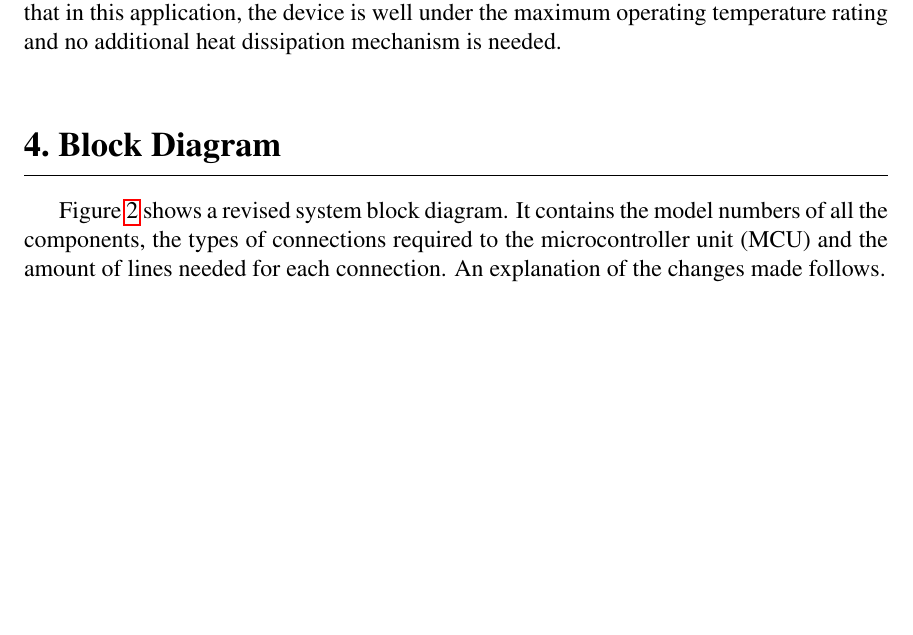
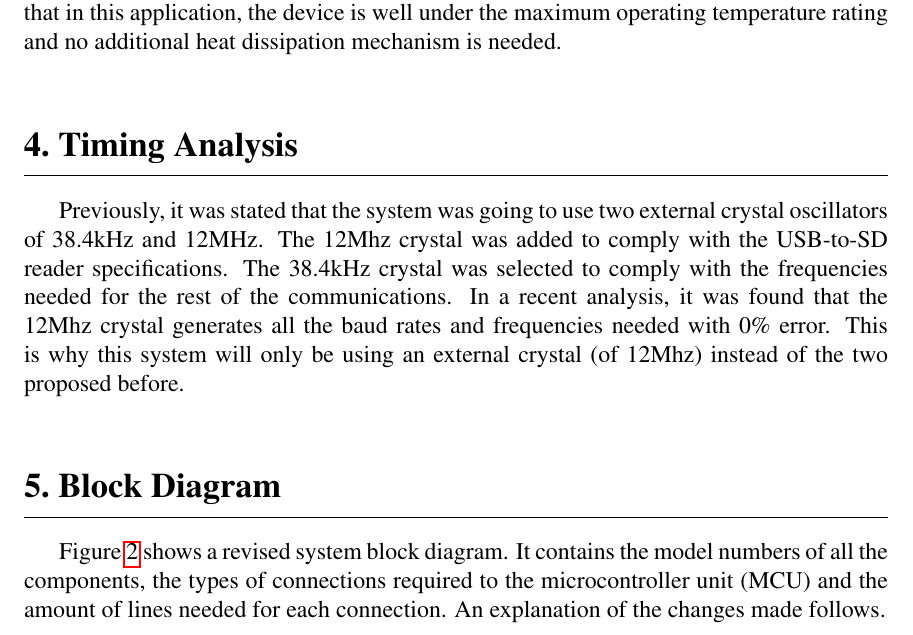
Before and after one commit to danysantiago/wave-sphere-reports, a LaTeX document (ProgressReport04/report.tex, which reads ProgressReport04/sec/timingAnalysis.tex): part of page 8 of 16, cut so that both start at the same text, the shorter picture padded with empty space. Compiled offline with pdfLaTeX.

Commit message:
added timing analysis

```diff
--- /dev/null
+++ b/ProgressReport04/sec/timingAnalysis.tex
@@ -0,0 +1,5 @@
+\section{Timing Analysis}
+
+Previously, it was stated that the system was going to use two external crystal oscillators of 38.4kHz and 12MHz. The 12Mhz crystal was added to comply with the USB-to-SD reader specifications.  The 38.4kHz crystal was selected to comply with the frequencies needed for the rest of the communications. In a recent analysis, it was found that the 12Mhz crystal generates all the baud rates and frequencies needed with 0\% error. This is why this system will only be using an external crystal (of 12Mhz) instead of the two proposed before.
+
+%TODO add to this explanation all the calculations, etc....
```
Also changed, not shown: ProgressReport04/report.tex (+1 -0 lines).
